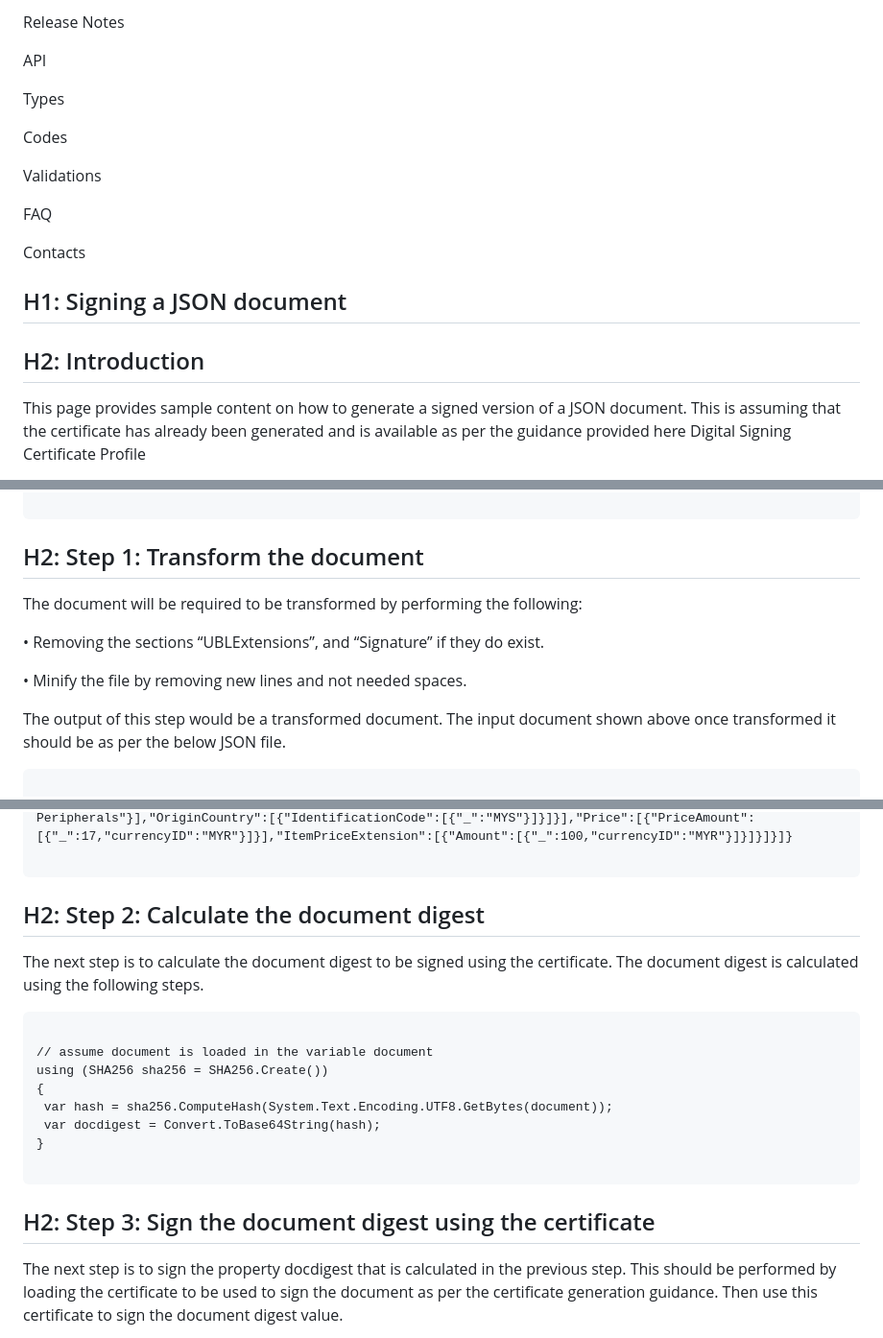
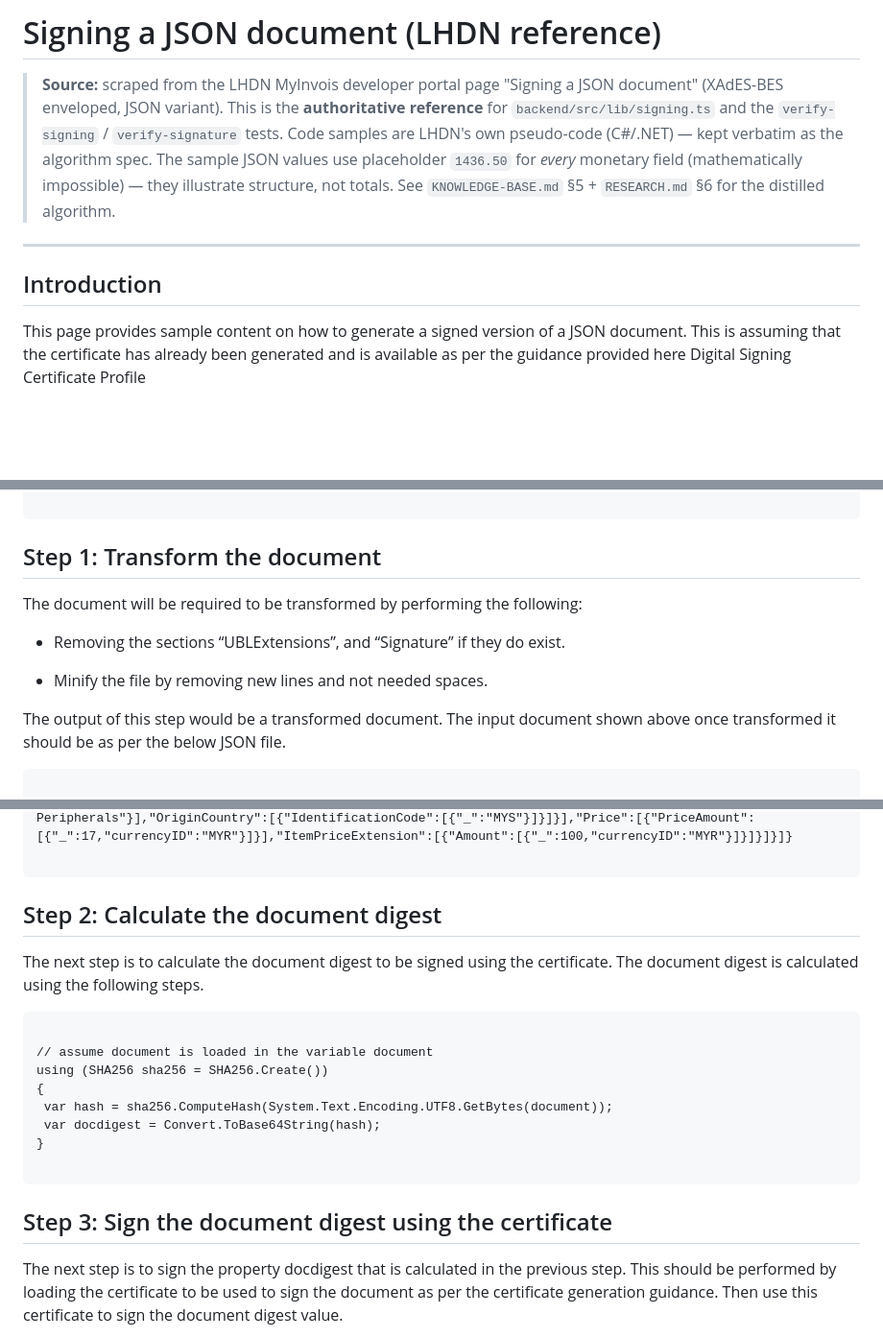
Before and after one commit to hazrid93/neyobytes-auto-invoice, a Markdown page: docs/myinvois/signature-creation-json.md, 3 parts joined by grey strips. Shown at 96% size. Drawn GitHub-style; blank space fills up the shorter version.

Commit message:
docs: format signature-creation-json.md (the raw signing reference dump)
docs/myinvois/signature-creation-json.md was a 1330-line raw scrape of the
LHDN "Signing a JSON document" page with no real markdown structure: the top
~48 lines were dead nav-tab whitespace (Release Notes/API/Types/Codes/
Validations/FAQ/Contacts + blank lines), headings carried awkward "H1:"/
"H2:" prefixes, bullets were "•\t" pseudo-format, and ~27 trailing lines
were blank/footer junk ("Back to homepage").

Cleaned up without touching the substantive content (signing.ts + the
verify-signing tests reference this doc as the authoritative 7-step algorithm
spec, and its sample JSON/cert values):
- added a provenance header (source, role, the placeholder-1436.50 caveat,
  cross-refs to KNOWLEDGE-BASE §5 + RESEARCH §6)
- dropped the 48-line dead nav section + the trailing footer junk
- normalized headings to real markdown (## H1:/H2: → # / ##)
- converted bullets to markdown "- "
- collapsed 30-blank runs to <=2
1330 → 1240 lines. All 7 signing steps present and in order; 22 code fences
balanced; key tokens (JSON-INV12345, Trial LHDNM cert, SignatureValue, xades
enveloped URI) intact; signing.ts cross-ref preserved; verify-signing still
14/14 green. No stale .md to delete — all 9 tracked docs are relevant.

(Note: mobile/.expo/README.md is generated noise, already gitignored, stays
untracked — no action needed.)

````diff
--- a/docs/myinvois/signature-creation-json.md
+++ b/docs/myinvois/signature-creation-json.md
@@ -1,82 +1,18 @@
-Release Notes
+# Signing a JSON document (LHDN reference)
+
+> **Source:** scraped from the LHDN MyInvois developer portal page
+> "Signing a JSON document" (XAdES-BES enveloped, JSON variant).
+> This is the **authoritative reference** for `backend/src/lib/signing.ts`
+> and the `verify-signing` / `verify-signature` tests. Code samples are
+> LHDN's own pseudo-code (C#/.NET) — kept verbatim as the algorithm spec.
+> The sample JSON values use placeholder `1436.50` for *every* monetary
+> field (mathematically impossible) — they illustrate structure, not totals.
+> See `KNOWLEDGE-BASE.md` §5 + `RESEARCH.md` §6 for the distilled algorithm.
+
+---
 
 
-
-API
-
-
-
-Types
-
-
-
-Codes
-
-
-
-Validations
-
-
-
-FAQ
-
-
-
-Contacts
-
-
-
-
-
-
-
-
-
-
-
-
-
-
-
-
-
-
-
-
-
-
-
-## H1: Signing a JSON document
-
-
-
-
-
-
-
-
-
-
-
-
-
-
-
-
-
-
-
-
-
-
-
-
-
-
-
-
-
-## H2: Introduction
+## Introduction
 
 This page provides sample content on how to generate a signed version of a JSON document. This is assuming that the certificate has already been generated and is available as per the guidance provided here Digital Signing Certificate Profile
 
@@ -939,13 +875,13 @@ The following represents the steps required to be performed to generate the fina
 
 ```
 
-## H2: Step 1: Transform the document
+## Step 1: Transform the document
 
 The document will be required to be transformed by performing the following:
 
-•	Removing the sections “UBLExtensions”, and “Signature” if they do exist.
+- Removing the sections “UBLExtensions”, and “Signature” if they do exist.
 
-•	Minify the file by removing new lines and not needed spaces.
+- Minify the file by removing new lines and not needed spaces.
 
 The output of this step would be a transformed document. The input document shown above once transformed it should be as per the below JSON file.
 
@@ -955,7 +891,7 @@ The output of this step would be a transformed document. The input document show
 
 ```
 
-## H2: Step 2: Calculate the document digest
+## Step 2: Calculate the document digest
 
 The next step is to calculate the document digest to be signed using the certificate. The document digest is calculated using the following steps.
 
@@ -970,7 +906,7 @@ using (SHA256 sha256 = SHA256.Create())
 
 ```
 
-## H2: Step 3: Sign the document digest using the certificate
+## Step 3: Sign the document digest using the certificate
 
 The next step is to sign the property
 docdigest
````
Also changed, not shown: other parts of docs/myinvois/signature-creation-json.md (+4 -31 lines).
